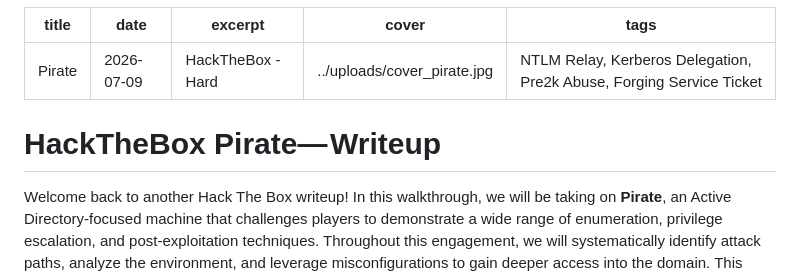
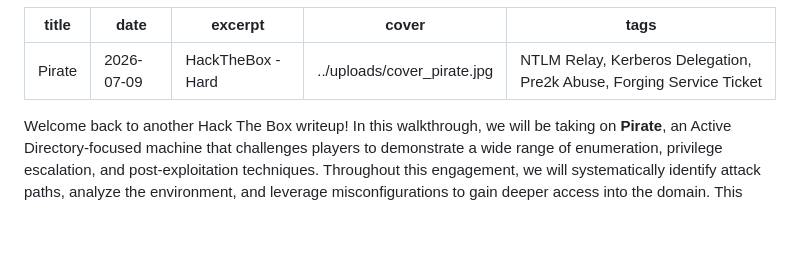
Before and after one commit to kUrOSH1R0oo/porfolfio, a Markdown page: writeup/pirate.md, the part around the change. GitHub-like rendering; blank space fills up the shorter version.

```diff
--- a/writeup/pirate.md
+++ b/writeup/pirate.md
@@ -5,8 +5,6 @@ excerpt: HackTheBox - Hard
 cover: ../uploads/cover_pirate.jpg
 tags: NTLM Relay, Kerberos Delegation, Pre2k Abuse, Forging Service Ticket
 ---
-
-# HackTheBox Pirate— Writeup
 
 Welcome back to another Hack The Box writeup! In this walkthrough, we will be taking on **Pirate**, an Active Directory-focused machine that challenges players to demonstrate a wide range of enumeration, privilege escalation, and post-exploitation techniques. Throughout this engagement, we will systematically identify attack paths, analyze the environment, and leverage misconfigurations to gain deeper access into the domain. This machine highlights the importance of thorough enumeration, understanding Active Directory fundamentals, and effectively chaining multiple findings together to achieve full compromise.
 
```
